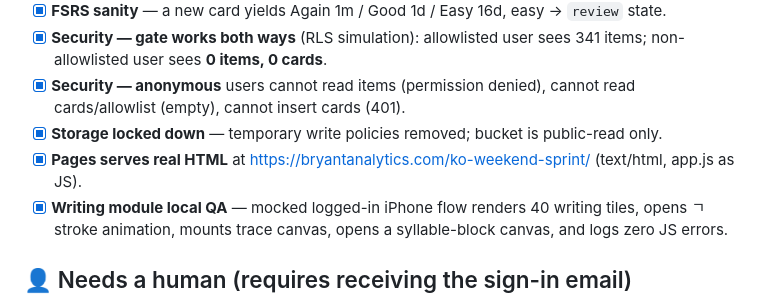
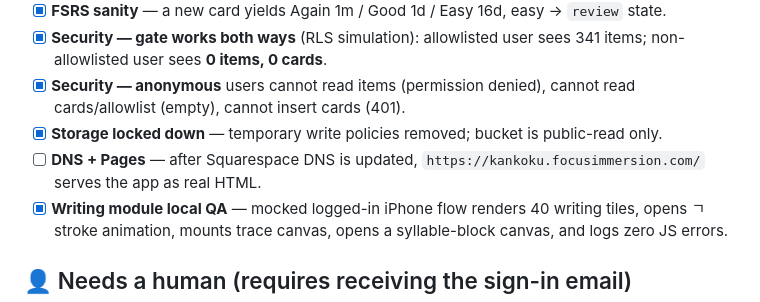
Before and after one commit to MichaelBryant1/ko-weekend-sprint, a Markdown page: QA_CHECKLIST.md, the part around the change. Rendered like a GitHub page.

```diff
--- a/QA_CHECKLIST.md
+++ b/QA_CHECKLIST.md
@@ -13,7 +13,8 @@
 - [x] **Security — anonymous** users cannot read items (permission denied), cannot read
       cards/allowlist (empty), cannot insert cards (401).
 - [x] **Storage locked down** — temporary write policies removed; bucket is public-read only.
-- [x] **Pages serves real HTML** at https://bryantanalytics.com/ko-weekend-sprint/ (text/html, app.js as JS).
+- [ ] **DNS + Pages** — after Squarespace DNS is updated, `https://kankoku.focusimmersion.com/`
+      serves the app as real HTML.
 - [x] **Writing module local QA** — mocked logged-in iPhone flow renders 40 writing tiles,
       opens ㄱ stroke animation, mounts trace canvas, opens a syllable-block canvas, and logs
       zero JS errors.
```
Also changed, not shown: HANDOFF.md (+5 -4 lines), README.md (+10 -5 lines).
